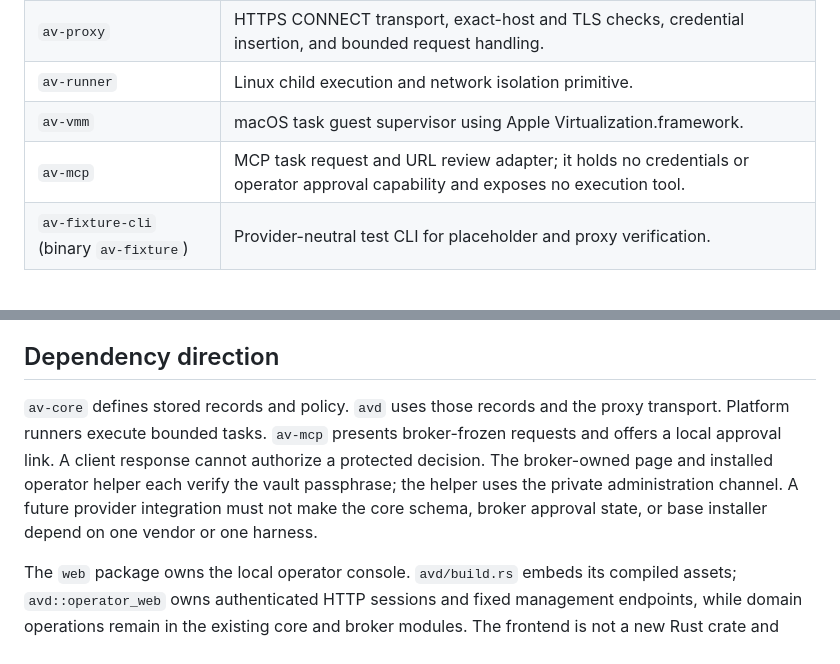
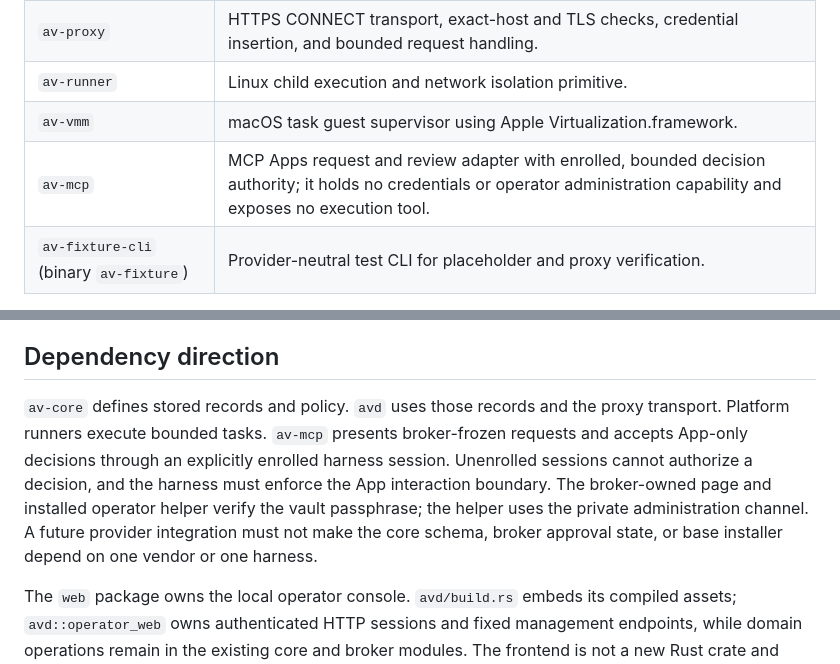
Before and after one commit to syntropika/agents-vault, a Markdown page: docs/crate-map.md, 2 parts joined by grey strips. Rendered like a GitHub page.

Commit message:
docs: align platform evidence and mcp decision authority

```diff
--- a/docs/crate-map.md
+++ b/docs/crate-map.md
@@ -10,7 +10,7 @@ Status: provider-neutral core after the 2026-10-04 cleanup. The workspace contai
 | `av-proxy` | HTTPS CONNECT transport, exact-host and TLS checks, credential insertion, and bounded request handling. |
 | `av-runner` | Linux child execution and network isolation primitive. |
 | `av-vmm` | macOS task guest supervisor using Apple Virtualization.framework. |
-| `av-mcp` | MCP task request and URL review adapter; it holds no credentials or operator approval capability and exposes no execution tool. |
+| `av-mcp` | MCP Apps request and review adapter with enrolled, bounded decision authority; it holds no credentials or operator administration capability and exposes no execution tool. |
 | `av-fixture-cli` (binary `av-fixture`) | Provider-neutral test CLI for placeholder and proxy verification. |
 
 The core connection record stores an ID, exact host, version, active state, credential, and release policy. It does not infer a provider's scopes or authorize arbitrary network operations. Project files can reference values but cannot widen the broker's operator-owned policy.
@@ -21,6 +21,6 @@ Linux and macOS currently share the task completion, relock, deadline, and proxy
 
 ## Dependency direction
 
-`av-core` defines stored records and policy. `avd` uses those records and the proxy transport. Platform runners execute bounded tasks. `av-mcp` presents broker-frozen requests and offers a local approval link. A client response cannot authorize a protected decision. The broker-owned page and installed operator helper each verify the vault passphrase; the helper uses the private administration channel. A future provider integration must not make the core schema, broker approval state, or base installer depend on one vendor or one harness.
+`av-core` defines stored records and policy. `avd` uses those records and the proxy transport. Platform runners execute bounded tasks. `av-mcp` presents broker-frozen requests and accepts App-only decisions through an explicitly enrolled harness session. Unenrolled sessions cannot authorize a decision, and the harness must enforce the App interaction boundary. The broker-owned page and installed operator helper verify the vault passphrase; the helper uses the private administration channel. A future provider integration must not make the core schema, broker approval state, or base installer depend on one vendor or one harness.
 
 The `web` package owns the local operator console. `avd/build.rs` embeds its compiled assets; `avd::operator_web` owns authenticated HTTP sessions and fixed management endpoints, while domain operations remain in the existing core and broker modules. The frontend is not a new Rust crate and adds no provider or harness launcher.
```
Also changed, not shown: docs/implementation-status.md (+1 -1 lines), docs/public/limits-and-trust.md (+1 -1 lines).
